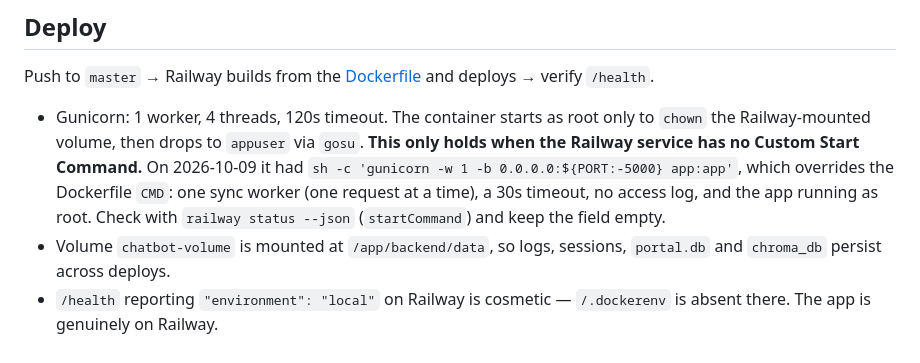
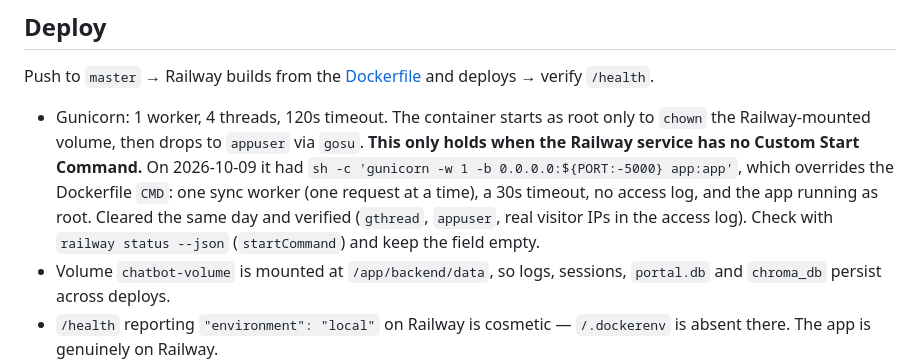
Before and after one commit to Wschouten/Chatbot, a Markdown page: CLAUDE.md, the part around the change. Rendered like a GitHub page.

Commit message:
docs: Railway-startopdracht leeggemaakt en geverifieerd
Co-Authored-By: Claude Opus 5.5 <noreply@anthropic.com>

```diff
--- a/CLAUDE.md
+++ b/CLAUDE.md
@@ -178,7 +178,8 @@ verify `/health`.
   **This only holds when the Railway service has no Custom Start Command.** On
   2026-10-09 it had `sh -c 'gunicorn -w 1 -b 0.0.0.0:${PORT:-5000} app:app'`, which
   overrides the Dockerfile `CMD`: one sync worker (one request at a time), a 30s
-  timeout, no access log, and the app running as root. Check with
+  timeout, no access log, and the app running as root. Cleared the same day and
+  verified (`gthread`, `appuser`, real visitor IPs in the access log). Check with
   `railway status --json` (`startCommand`) and keep the field empty.
 - Volume `chatbot-volume` is mounted at `/app/backend/data`, so logs, sessions,
   `portal.db` and `chroma_db` persist across deploys.
```
